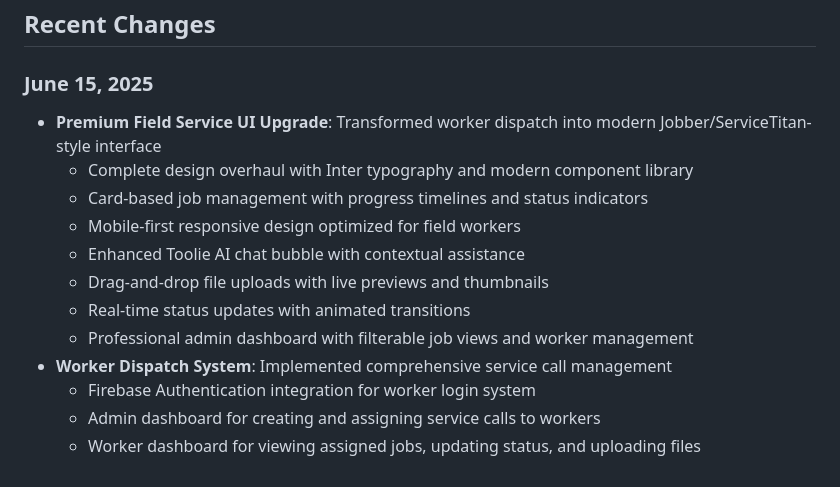
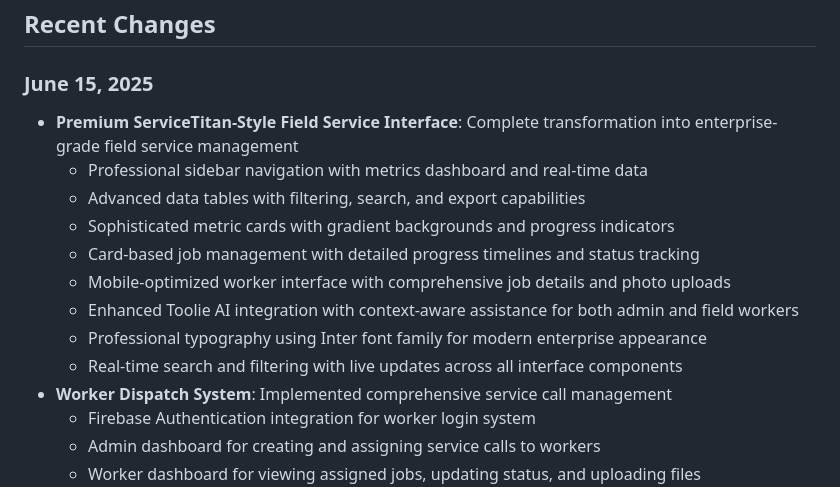
Before and after one commit to Sparx91/KynetikElectric, a Markdown page: replit.md, the part around the change. Rendered like a GitHub page.

Commit message:
Improve field service interface to more closely resemble ServiceTitan
Revamps field service UI to ServiceTitan-style with enhanced data tables, metrics, and Toolie AI integration.

Replit-Commit-Author: Agent
Replit-Commit-Session-Id: 14d51ebe-e683-4d99-a93a-19d0e4813a5b
Replit-Commit-Screenshot-Url: https://storage.googleapis.com/screenshot-production-us-central1/3d13388b-fa36-4ff9-ae97-5cc63ff4c302/f27d5d81-8720-4ac4-bc29-1758ad01b53a.jpg

```diff
--- a/replit.md
+++ b/replit.md
@@ -121,14 +121,15 @@ Product Selection → Stripe Checkout → Payment Processing → Digital Deliver
 ## Recent Changes
 
 ### June 15, 2025
-- **Premium Field Service UI Upgrade**: Transformed worker dispatch into modern Jobber/ServiceTitan-style interface
-  - Complete design overhaul with Inter typography and modern component library
-  - Card-based job management with progress timelines and status indicators
-  - Mobile-first responsive design optimized for field workers
-  - Enhanced Toolie AI chat bubble with contextual assistance
-  - Drag-and-drop file uploads with live previews and thumbnails
-  - Real-time status updates with animated transitions
-  - Professional admin dashboard with filterable job views and worker management
+- **Premium ServiceTitan-Style Field Service Interface**: Complete transformation into enterprise-grade field service management
+  - Professional sidebar navigation with metrics dashboard and real-time data
+  - Advanced data tables with filtering, search, and export capabilities
+  - Sophisticated metric cards with gradient backgrounds and progress indicators
+  - Card-based job management with detailed progress timelines and status tracking
+  - Mobile-optimized worker interface with comprehensive job details and photo uploads
+  - Enhanced Toolie AI integration with context-aware assistance for both admin and field workers
+  - Professional typography using Inter font family for modern enterprise appearance
+  - Real-time search and filtering with live updates across all interface components
 - **Worker Dispatch System**: Implemented comprehensive service call management
   - Firebase Authentication integration for worker login system
   - Admin dashboard for creating and assigning service calls to workers
```
